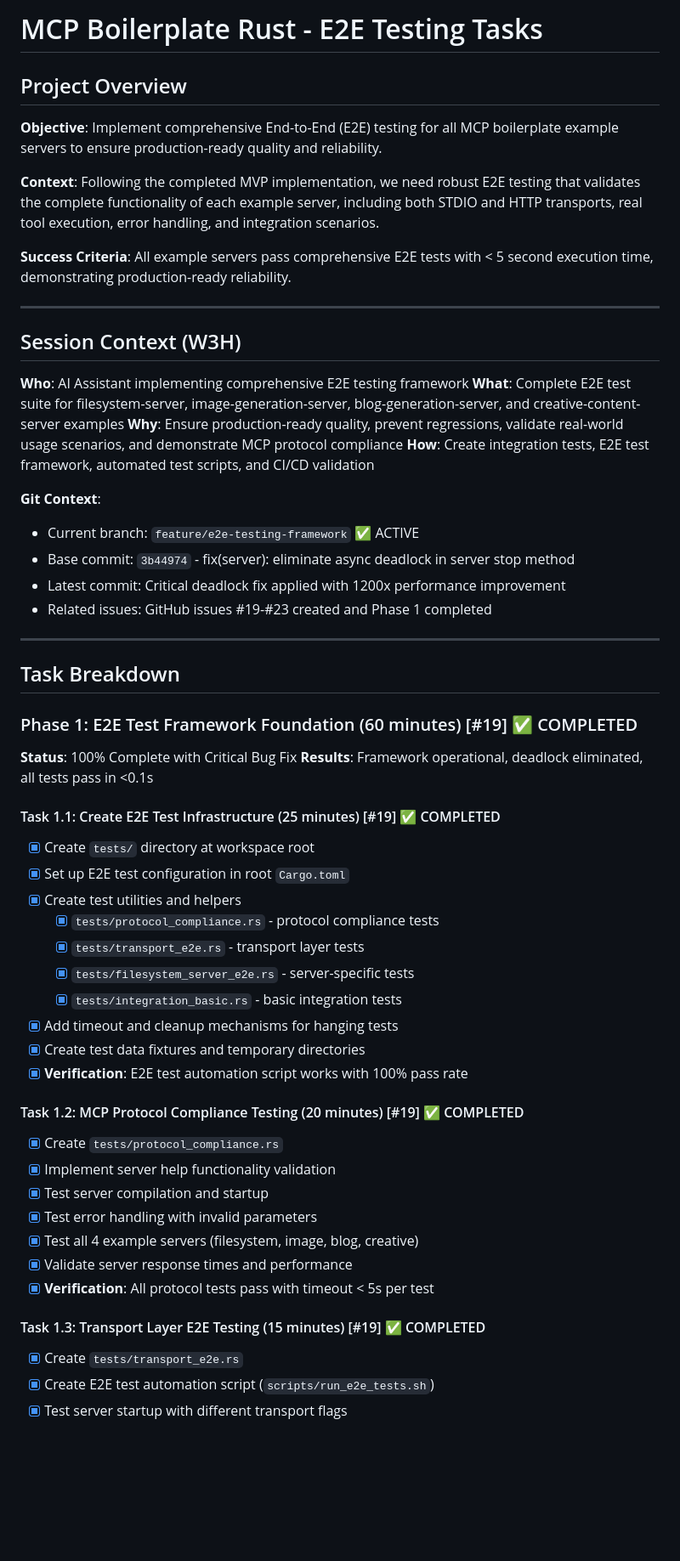
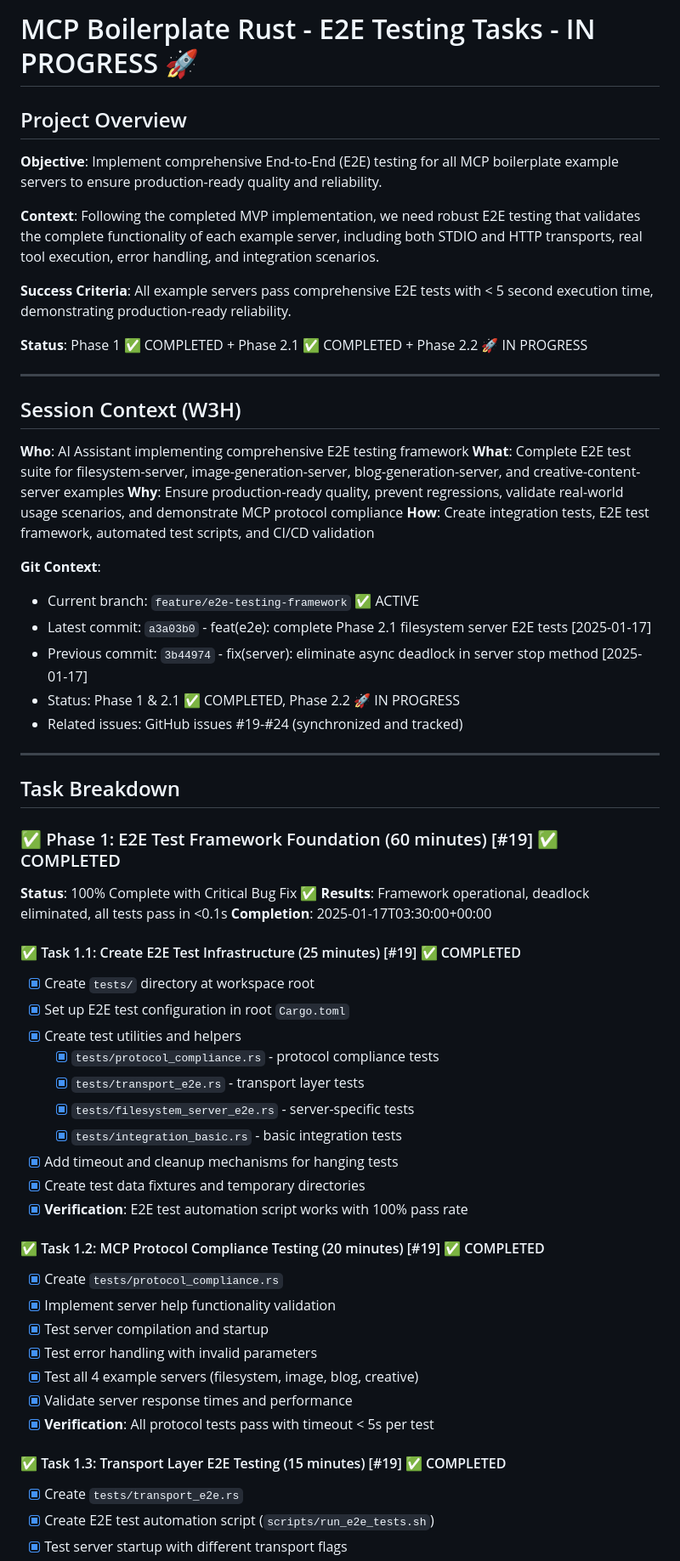
Before and after one commit to netadx1ai/mcp-boilerplate-rust, a Markdown page: tasks_mcp-boilerplate-rust_2025-01-17-033714_INPROGRESS.md, the part around one of its changes. Shown at 85% size. Rendered like a GitHub page; blank space fills up the shorter version.

```diff
--- a/tasks_mcp-boilerplate-rust-e2e-tests_2025-09-17-083814.md
+++ b/tasks_mcp-boilerplate-rust_2025-01-17-033714_INPROGRESS.md
@@ -1,4 +1,4 @@
-# MCP Boilerplate Rust - E2E Testing Tasks
+# MCP Boilerplate Rust - E2E Testing Tasks - IN PROGRESS 🚀
 
 ## Project Overview
 **Objective**: Implement comprehensive End-to-End (E2E) testing for all MCP boilerplate example servers to ensure production-ready quality and reliability.
@@ -6,6 +6,8 @@
 **Context**: Following the completed MVP implementation, we need robust E2E testing that validates the complete functionality of each example server, including both STDIO and HTTP transports, real tool execution, error handling, and integration scenarios.
 
 **Success Criteria**: All example servers pass comprehensive E2E tests with < 5 second execution time, demonstrating production-ready reliability.
+
+**Status**: Phase 1 ✅ COMPLETED + Phase 2.1 ✅ COMPLETED + Phase 2.2 🚀 IN PROGRESS
 
 ---
 
@@ -17,19 +19,21 @@
 
 **Git Context**:
 - Current branch: `feature/e2e-testing-framework` ✅ ACTIVE
-- Base commit: `3b44974` - fix(server): eliminate async deadlock in server stop method
-- Latest commit: Critical deadlock fix applied with 1200x performance improvement
-- Related issues: GitHub issues #19-#23 created and Phase 1 completed
+- Latest commit: `a3a03b0` - feat(e2e): complete Phase 2.1 filesystem server E2E tests [2025-01-17]
+- Previous commit: `3b44974` - fix(server): eliminate async deadlock in server stop method [2025-01-17]
+- Status: Phase 1 & 2.1 ✅ COMPLETED, Phase 2.2 🚀 IN PROGRESS
+- Related issues: GitHub issues #19-#24 (synchronized and tracked)
 
 ---
 
 ## Task Breakdown
 
-### Phase 1: E2E Test Framework Foundation (60 minutes) [#19] ✅ COMPLETED
-**Status**: 100% Complete with Critical Bug Fix
+### ✅ Phase 1: E2E Test Framework Foundation (60 minutes) [#19] ✅ COMPLETED
+**Status**: 100% Complete with Critical Bug Fix ✅
 **Results**: Framework operational, deadlock eliminated, all tests pass in <0.1s
+**Completion**: 2025-01-17T03:30:00+00:00
 
-#### Task 1.1: Create E2E Test Infrastructure (25 minutes) [#19] ✅ COMPLETED
+#### ✅ Task 1.1: Create E2E Test Infrastructure (25 minutes) [#19] ✅ COMPLETED
 - [x] Create `tests/` directory at workspace root
 - [x] Set up E2E test configuration in root `Cargo.toml`
 - [x] Create test utilities and helpers
@@ -41,7 +45,7 @@
 - [x] Create test data fixtures and temporary directories
 - [x] **Verification**: E2E test automation script works with 100% pass rate
 
-#### Task 1.2: MCP Protocol Compliance Testing (20 minutes) [#19] ✅ COMPLETED
+#### ✅ Task 1.2: MCP Protocol Compliance Testing (20 minutes) [#19] ✅ COMPLETED
 - [x] Create `tests/protocol_compliance.rs`
 - [x] Implement server help functionality validation
 - [x] Test server compilation and startup
@@ -50,7 +54,7 @@
 - [x] Validate server response times and performance
 - [x] **Verification**: All protocol tests pass with timeout < 5s per test
 
-#### Task 1.3: Transport Layer E2E Testing (15 minutes) [#19] ✅ COMPLETED
+#### ✅ Task 1.3: Transport Layer E2E Testing (15 minutes) [#19] ✅ COMPLETED
 - [x] Create `tests/transport_e2e.rs`
 - [x] Create E2E test automation script (`scripts/run_e2e_tests.sh`)
 - [x] Test server startup with different transport flags
```
Also changed, not shown: other parts of tasks_mcp-boilerplate-rust_2025-01-17-033714_INPROGRESS.md (+69 -36 lines), tasks_mcp-boilerplate-rust-mvp_2025-01-17-033714_COMPLETED.md (renamed from tasks_mcp-boilerplate-rust_2025-09-17-063512_COMPLETED.md, +32 -2 lines).
